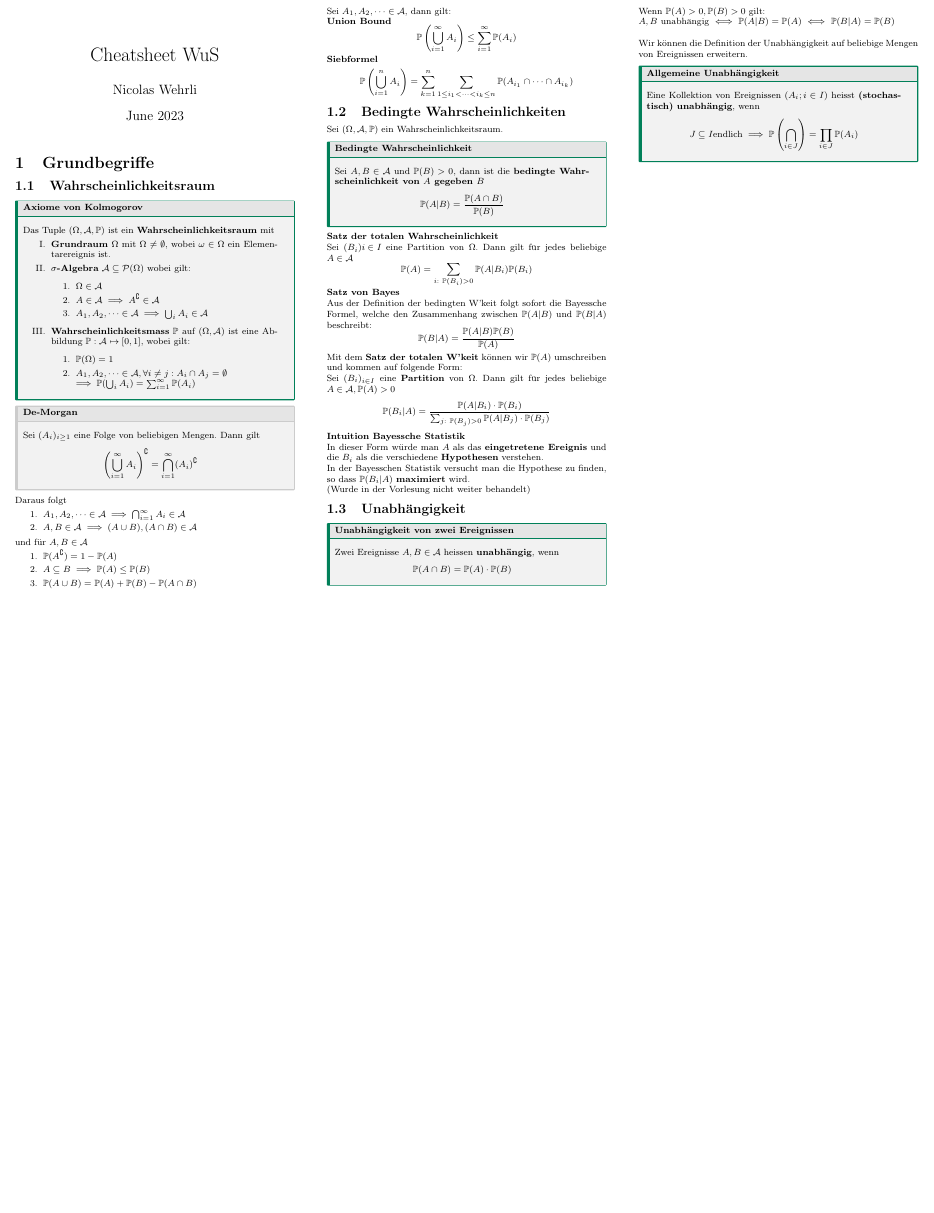
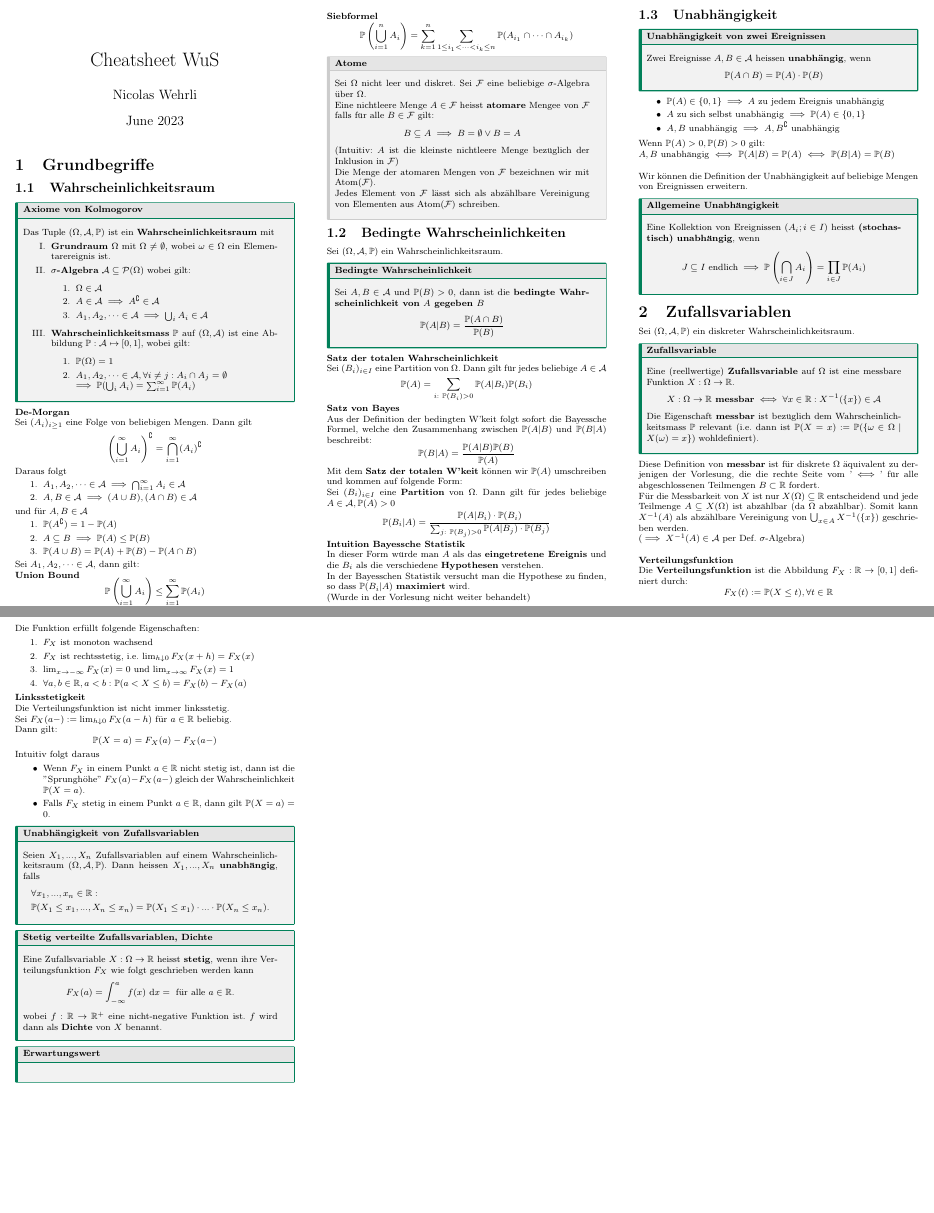
Before and after one commit to nwehrli/Wahrscheinlichkeit_und_Statistik, a LaTeX document (WuS.tex, which reads sections/Grundbegriffe.tex, sections/Zufallsvariablen.tex): part of the page before the commit and two parts of pages 1 and 2 of 2 after it, the two joined at a grey line, cut so that both start at the same text, the shorter picture padded with empty space. Compiled offline with pdfLaTeX.

Commit message:
Till Unabhängigkeit von Zufallsvariablen

```diff
--- a/WuS.tex
+++ b/WuS.tex
@@ -20,7 +20,7 @@
 
 
 \input{sections/Grundbegriffe}
-
+\input{sections/Zufallsvariablen}
 
 
 \end{document}
--- a/sections/Grundbegriffe.tex
+++ b/sections/Grundbegriffe.tex
@@ -17,10 +17,13 @@
         \end{enumerate}
     \end{enumerate}
 \end{mainbox}
-\begin{subbox}{De-Morgan}
-    Sei $(A_i)_{i \geq 1}$ eine Folge von beliebigen Mengen. Dann gilt
+
+\textbf{De-Morgan}
+
+Sei $(A_i)_{i \geq 1}$ eine Folge von beliebigen Mengen. Dann gilt
     $$\left(\bigcup_{i = 1}^{\infty}A_i\right)^\complement = \bigcap_{i = 1}^{\infty} (A_i)^\complement$$
-\end{subbox}
+
+
 Daraus folgt
 \begin{enumerate}[label=\arabic*.]
     \item $A_1,A_2, \dots \in \A \implies \bigcap_{i=1}^{\infty}A_i \in \A$
@@ -37,6 +40,19 @@ Sei $A_1,A_2, \dots \in \A$, dann gilt:\\
     $$\P\left(\bigcup_{i=1}^{\infty} A_i \right) \leq \sum_{i=1}^{\infty}\P(A_i)$$
 \textbf{Siebformel}
     $$\P\left(\bigcup_{i=1}^{n}A_i\right) = \sum_{k = 1}^{n}\sum_{1\leq i_1 < \dots < i_k \leq n} \P(A_{i_1} \cap \dots \cap A_{i_k})$$
+
+    \begin{subbox}{Atome}
+        Sei $\Omega$ nicht leer und diskret. Sei $\F$ eine beliebige $\sigma$-Algebra über $\Omega$.
+
+        Eine nichtleere Menge $A \in \F$ heisst \textbf{atomare} Mengee von $\F$ falls für alle $B \in \F$ gilt:
+        $$B \subseteq A \implies B = \emptyset \lor B = A$$
+        (Intuitiv: $A$ ist die kleinste nichtleere Menge bezüglich der Inklusion in $\F$)
+
+        Die Menge der atomaren Mengen von $\F$ bezeichnen wir mit Atom$(\F)$.
+
+        Jedes Element von $\F$ lässt sich als abzählbare Vereinigung von Elementen aus Atom$(\F)$ schreiben.
+    \end{subbox}
+
 \subsection{Bedingte Wahrscheinlichkeiten}
  Sei $(\Omega, \A, \P)$ ein Wahrscheinlichkeitsraum.
  \begin{mainbox}{Bedingte Wahrscheinlichkeit}
@@ -45,7 +61,7 @@ Sei $A_1,A_2, \dots \in \A$, dann gilt:\\
  \end{mainbox}
 \textbf{Satz der totalen Wahrscheinlichkeit}
 
-Sei $(B_i){i\in I}$ eine Partition von $\Omega$. Dann gilt für jedes beliebige $A \in \A$
+Sei $(B_i)_{i\in I}$ eine Partition von $\Omega$. Dann gilt für jedes beliebige $A \in \A$
 $$\P(A) = \sum_{i:\ \P(B_i)>0} \P(A|B_i)\P(B_i)$$
 \textbf{Satz von Bayes}
 
@@ -67,7 +84,11 @@ In der Bayesschen Statistik versucht man die Hypothese zu finden, so dass $\P(B_
     Zwei Ereignisse $A, B \in \A$ heissen \textbf{unabhängig}, wenn
     $$\P(A\cap B) = \P(A) \cdot \P(B)$$
 \end{mainbox}
-
+\begin{itemize}
+    \item $\P(A) \in \{0, 1\} \implies A \text{ zu jedem Ereignis unabhängig}$
+    \item $A$ zu sich selbst unabhängig $\implies \P(A) \in \{0,1\}$
+    \item $A, B$ unabhängig $\implies$ $A, B^\complement$ unabhängig
+\end{itemize}
 Wenn $\P(A) > 0, \P(B) > 0$ gilt:\\
  $A,B$ unabhängig $\iff$ $\P(A|B)=\P(A)$ $\iff$ $\P(B|A)=\P(B)$
 \\
@@ -75,5 +96,5 @@ Wenn $\P(A) > 0, \P(B) > 0$ gilt:\\
 Wir können die Definition der Unabhängigkeit auf beliebige Mengen von Ereignissen erweitern.
 \begin{mainbox}{Allgemeine Unabhängigkeit}
     Eine Kollektion von Ereignissen $(A_i; i \in I)$ heisst \textbf{(stochastisch) unabhängig}, wenn
-    $$J \subseteq I \text{endlich} \implies \P\left(\bigcap_{i\in J}\right) = \prod_{i \in J} \P(A_i)$$
+    $$J \subseteq I \text{ endlich} \implies \P\left(\bigcap_{i\in J} A_i\right) = \prod_{i \in J} \P(A_i)$$
 \end{mainbox}
--- /dev/null
+++ b/sections/Zufallsvariablen.tex
@@ -0,0 +1,59 @@
+\section{Zufallsvariablen}
+Sei ($\Omega, \A, \P$) ein diskreter Wahrscheinlichkeitsraum.
+\begin{mainbox}{Zufallsvariable}
+    Eine (reellwertige) \textbf{Zufallsvariable} auf $\Omega$ ist eine messbare Funktion $X: \Omega \to \R$.
+    $$X: \Omega \to \R \textbf{ messbar} \iff \forall x \in \R: X^{-1}(\{x\}) \in \A$$
+
+    Die Eigenschaft \textbf{messbar} ist bezüglich dem Wahrscheinlichkeitsmass $\P$ relevant (i.e. dann ist $\P(X = x) := \P(\{\omega \in \Omega \mid X(\omega) = x\})$ wohldefiniert).
+\end{mainbox}
+Diese Definition von \textbf{messbar} ist für diskrete $\Omega$ äquivalent zu derjenigen der Vorlesung, die die rechte Seite vom '$\iff$' für alle abgeschlossenen Teilmengen $B \subset \R$ fordert.
+
+Für die Messbarkeit von $X$ ist nur $X(\Omega) \subseteq \R$ entscheidend und jede Teilmenge $A \subseteq X(\Omega)$ ist abzählbar (da $\Omega$ abzählbar). Somit kann $X^{-1}(A)$ als abzählbare Vereinigung von $\bigcup_{x \in A} X^{-1}(\{x\})$ geschrieben werden.
+\\($\implies X^{-1}(A) \in \A$ per Def. $\sigma$-Algebra)
+\\ \\ \textbf{Verteilungsfunktion}
+
+Die \textbf{Verteilungsfunktion} ist die Abbildung $F_X : \R \to [0,1]$ definiert durch:
+$$F_X(t) := \P(X \leq t), \forall t \in \R$$
+\vfill\break
+Die Funktion erfüllt folgende Eigenschaften:
+\begin{enumerate}
+    \item $F_X$ ist monoton wachsend
+    \item $F_X$ ist rechtsstetig, i.e. $\lim_{h \downarrow 0}F_X(x+h) = F_X(x)$
+    \item $\lim_{x \to -\infty}F_X(x) = 0$ und $\lim_{x \to \infty}F_X(x) = 1$
+    \item $\forall a,b \in \R, a < b: \P(a < X \leq b) = F_X(b) -F_X(a)$
+\end{enumerate}
+
+\textbf{Linksstetigkeit}
+
+Die Verteilungsfunktion ist nicht immer linksstetig.
+\\Sei $F_X(a-) := \lim_{h \downarrow 0}F_X(a-h)$ für $a \in \R$ beliebig.
+
+Dann gilt:
+$$\P(X = a) = F_X(a) - F_X(a-)$$
+
+Intuitiv folgt daraus
+\begin{itemize}
+    \item Wenn $F_X$ in einem Punkt $a \in \R$ nicht stetig ist, dann ist die ''Sprunghöhe'' $F_X(a)-F_X(a-)$ gleich der Wahrscheinlichkeit $\P(X = a)$.
+    \item Falls $F_X$ stetig in einem Punkt $a \in \R$, dann gilt $\P(X = a) = 0$.
+\end{itemize}
+
+\begin{mainbox}{Unabhängigkeit von Zufallsvariablen}
+    Seien $X_1, ...,X_n$ Zufallsvariablen auf einem Wahrscheinlichkeitsraum $(\Omega, \A, \P)$. Dann heissen $X_1, ...,X_n$ \textbf{unabhängig}, falls
+    \begin{align*}
+        &\forall x_1, ..., x_n \in \R:\\
+        &\P(X_1 \leq x_1, ..., X_n \leq x_n) = \P(X_1 \leq x_1)\cdot ... \cdot \P(X_n \leq x_n).
+    \end{align*}
+\end{mainbox}
+
+
+
+
+\begin{mainbox}{Stetig verteilte Zufallsvariablen, Dichte}
+    Eine Zufallsvariable $X: \Omega \to \R$ heisst \textbf{stetig}, wenn ihre Verteilungsfunktion $F_X$ wie folgt geschrieben werden kann
+    $$F_X(a) = \int_{-\infty}^{a}f(x)\dx = \text{ für alle }a \in \R.$$
+    wobei $f: \R \to \R^+$ eine nicht-negative Funktion ist. $f$ wird dann als \textbf{Dichte} von $X$ benannt.
+\end{mainbox}
+
+\begin{mainbox}{Erwartungswert}
+
+\end{mainbox}
```
Also changed, not shown: WuS.pdf, sections/Grundbegriffe.tex (1 more changed lines), 6 other files.
